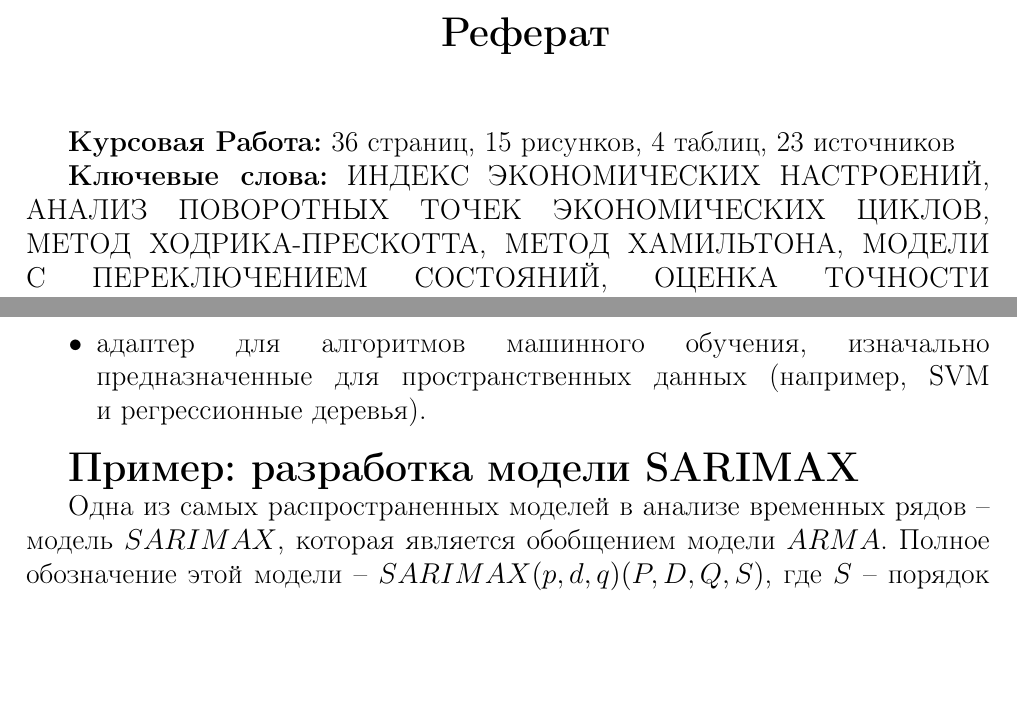
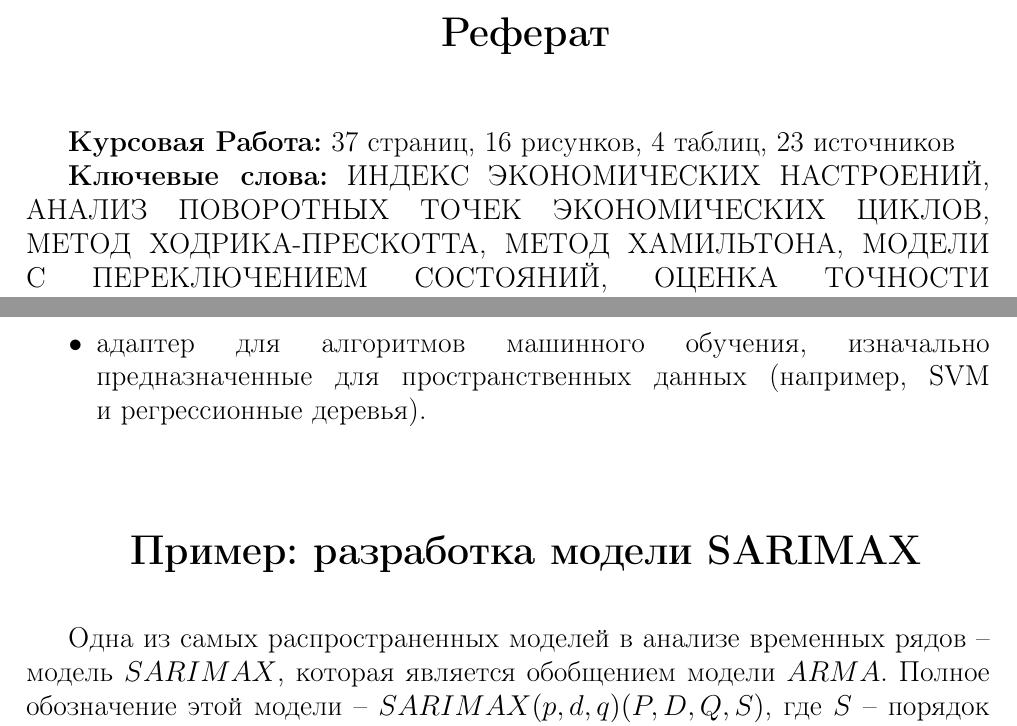
Before and after one commit to NowanIlfideme/diploma-work-tex, a LaTeX document (main.tex, which reads sections/0.tex, sections/contents.tex, style/bsu/fakeparts.sty): two parts of pages 3 and 32 of 38, joined at a grey line, cut so that both start at the same text, the shorter picture padded with empty space. Compiled offline with pdfLaTeX.

Commit message:
Updated SARIMAX example section and pagecount.
SARIMAX section updated to look like other sections, but be unnumbered.
Pagecount, picture count changed.

```diff
--- a/sections/0.tex
+++ b/sections/0.tex
@@ -9,7 +9,7 @@
 		В данной работе рассматриваются методы выделения экономических циклов, определения их поворотных точек, и предсказания будущих значений. Также сравниваются результаты этих методов при идентификации циклов в ВВП Республики Беларусь. Рассмотренные методы: двойное использование фильтра Ходрика - Прескотта, метод Хамильтона, авторегрессионные модели с Марковским переключением состояний (MS-ARX), модели SARIMAX. В работе также приводится краткое описание разрабатываемой библиотеки программ на языке Python, предназдаченной для анализа и моделирования временных рядов. Библиотека включает разделы, посвещенные вышеописанным моделям.
 	}
 
-	\bsureferat{36 страниц, 15 рисунков, 4 таблиц, 23 источников}
+	\bsureferat{37 страниц, 16 рисунков, 4 таблиц, 23 источников}
 	{
 		В работе представляются результаты, полученные автором при решении задач, связанных с построением и применением моделей с марковскими переключениями состояний из семейства MS-VARX и сезонной ARIMA-модели (SARIMAX), использующих индекс экономических настроений и индексы доверия белорусской экономики на основе опросных данных системы мониторинга Национального банка Республики Беларусь.
 
--- a/sections/contents.tex
+++ b/sections/contents.tex
@@ -540,8 +540,8 @@
 	\end{itemize}
 
 
-	%\section{Пример: разработка модели SARIMAX}
-	\textbf{\Large Пример: разработка модели SARIMAX}
+	\fakesection{Пример: разработка модели SARIMAX}
+	%\textbf{\Large Пример: разработка модели SARIMAX}
 
 	Одна из самых распространенных моделей в анализе временных рядов – модель $SARIMAX$, которая является обобщением модели $ARMA$. Полное обозначение этой модели – $SARIMAX(p,d,q)(P,D,Q,S)$, где $S$ – порядок сезонности, $p$ и $P$ – порядки обычной и сезонной авторегрессии ($AR$), $d$ и $D$ – порядки обычной и сезонной разности ($I$), $q$ и $Q$ – порядки обычного и сезонного скользящего среднего ($MA$).
 
--- /dev/null
+++ b/style/bsu/fakeparts.sty
@@ -0,0 +1,10 @@
+\newcommand{\fakesection}[1] {
+	\vspace{36pt} % Пустое место вверху страницы
+	{
+		\centering
+		\parindent=18pt
+		\normalfont\Large\bfseries #1 \par
+		\nopagebreak % чтобы не оторвать заголовок от текста
+		\vspace{25pt} % между заголовком и текстом
+	}
+}
--- a/styledef.sty
+++ b/styledef.sty
@@ -10,6 +10,7 @@
 \usepackage{./style/bsu/abstract}
 \usepackage{./style/bsu/referat}
 \usepackage{./style/bsu/conclusion}
+\usepackage{./style/bsu/fakeparts}
 
 
 \usepackage{subfiles}
```
Also changed, not shown: main.pdf.
